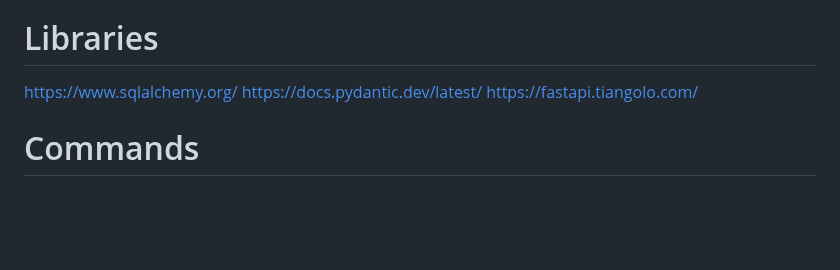
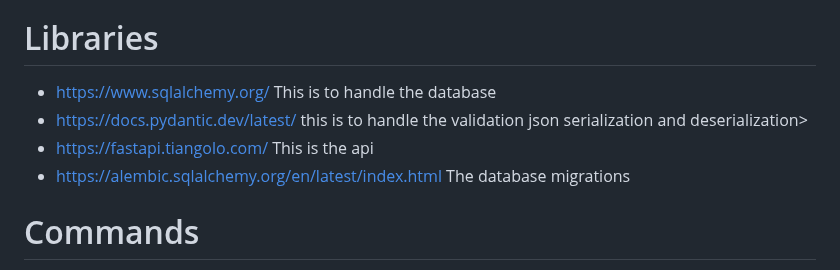
Before and after one commit to kaw393939/user_management, a Markdown page: readme.md, the part around the change. GitHub-like rendering; blank space fills up the shorter version.

```diff
--- a/readme.md
+++ b/readme.md
@@ -3,9 +3,11 @@
 
 
 # Libraries
-https://www.sqlalchemy.org/
-https://docs.pydantic.dev/latest/
-https://fastapi.tiangolo.com/
+* https://www.sqlalchemy.org/ This is to handle the database
+* https://docs.pydantic.dev/latest/  this is to handle the validation json serialization and deserialization>
+* https://fastapi.tiangolo.com/ This is the api
+* https://alembic.sqlalchemy.org/en/latest/index.html The database migrations
+
 
 # Commands
 
```
